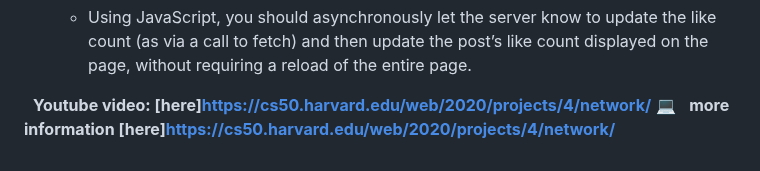
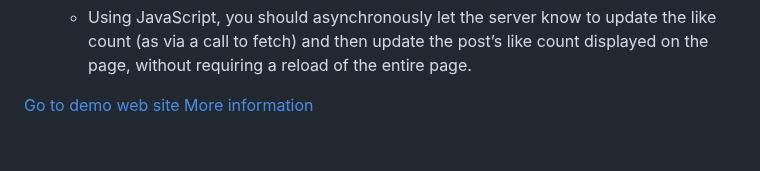
Before and after one commit to lilthgh/Network, a Markdown page: README.md, the part around the change. GitHub-like rendering.

```diff
--- a/README.md
+++ b/README.md
@@ -29,5 +29,5 @@ Using Python, JavaScript, HTML, and CSS, complete the implementation of a social
     - Using JavaScript, you should asynchronously let the server know to update the like count (as via a call to fetch) and then update the post’s like count displayed on the page, without requiring a reload of the entire page.
 
 
- &nbsp; **Youtube video: [here]https://cs50.harvard.edu/web/2020/projects/4/network/**
-:computer: &nbsp; **more information [here]https://cs50.harvard.edu/web/2020/projects/4/network/**
+[Go to demo web site]()
+[More information](https://cs50.harvard.edu/web/2020/projects/4/network/)
```
